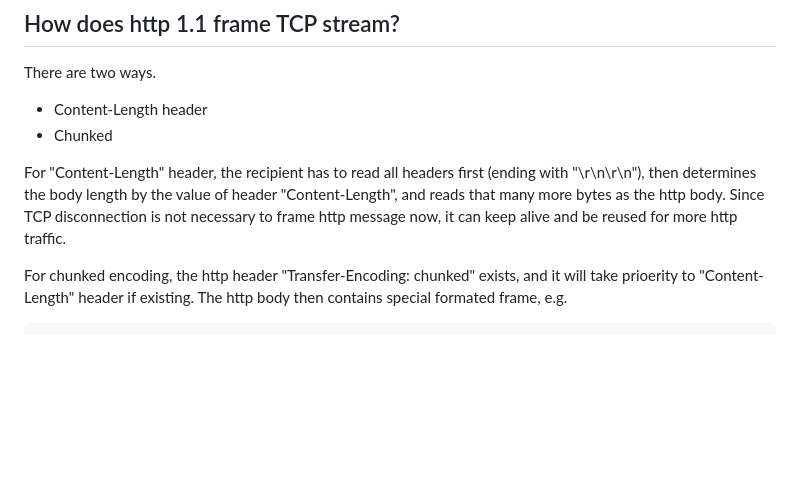
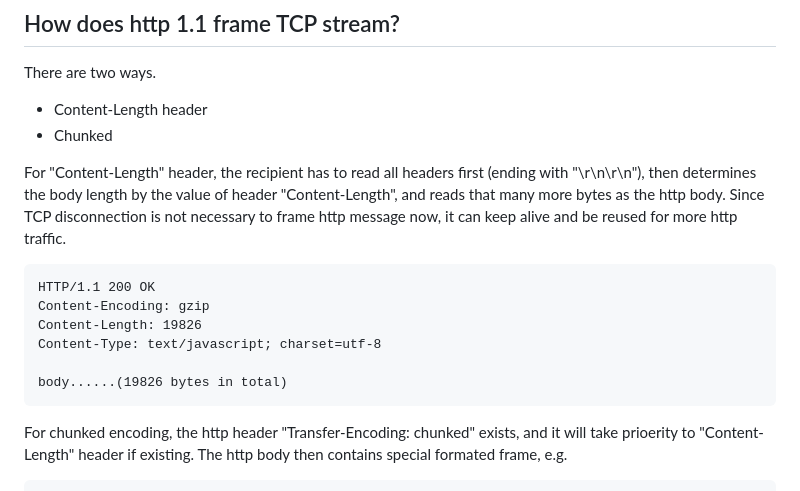
Before and after one commit to smstong/smstong.github.io, a Markdown page: md/other-faq.md, the part around the change. Drawn GitHub-style; blank space fills up the shorter version.

````diff
--- a/md/other-faq.md
+++ b/md/other-faq.md
@@ -15,6 +15,14 @@ There are two ways.
 For "Content-Length" header, the recipient has to read all headers first (ending with "\r\n\r\n"), then determines the body length
 by the value of header "Content-Length", and reads that many more bytes as the http body. Since TCP disconnection is not necessary
 to frame http message now, it can keep alive and be reused for more http traffic.
+```
+HTTP/1.1 200 OK
+Content-Encoding: gzip
+Content-Length: 19826
+Content-Type: text/javascript; charset=utf-8
+
+body......(19826 bytes in total)
+```
 
 For chunked encoding, the http header "Transfer-Encoding: chunked" exists, and it will take prioerity to "Content-Length" header if existing.
 The http body then contains special formated frame, e.g.
````
